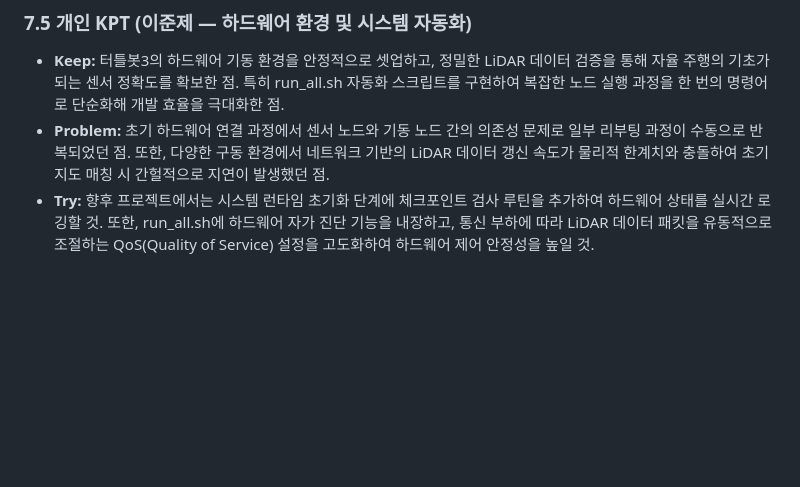
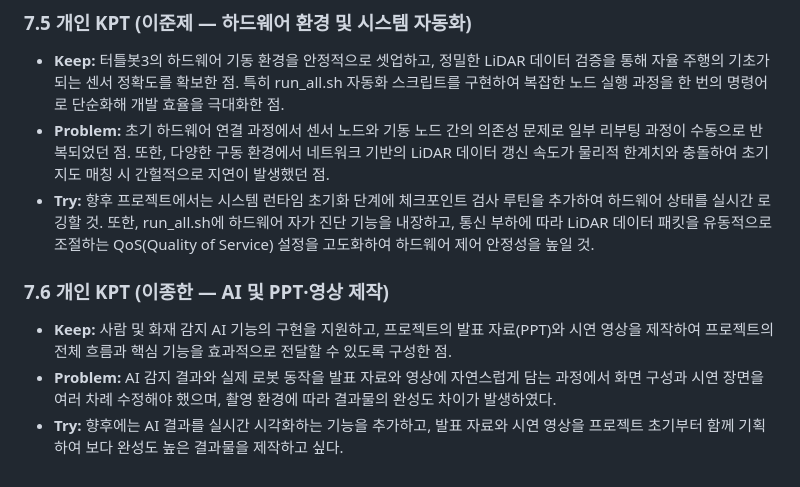
Before and after one commit to hyeok8641/my-turtlebot-security, a Markdown page: REPORT.md, the part around the change. Drawn GitHub-style; blank space fills up the shorter version.

```diff
--- a/REPORT.md
+++ b/REPORT.md
@@ -81,3 +81,8 @@
 * **Keep:** 터틀봇3의 하드웨어 기동 환경을 안정적으로 셋업하고, 정밀한 LiDAR 데이터 검증을 통해 자율 주행의 기초가 되는 센서 정확도를 확보한 점. 특히 run_all.sh 자동화 스크립트를 구현하여 복잡한 노드 실행 과정을 한 번의 명령어로 단순화해 개발 효율을 극대화한 점.
 * **Problem:** 초기 하드웨어 연결 과정에서 센서 노드와 기동 노드 간의 의존성 문제로 일부 리부팅 과정이 수동으로 반복되었던 점. 또한, 다양한 구동 환경에서 네트워크 기반의 LiDAR 데이터 갱신 속도가 물리적 한계치와 충돌하여 초기 지도 매칭 시 간헐적으로 지연이 발생했던 점.
 * **Try:** 향후 프로젝트에서는 시스템 런타임 초기화 단계에 체크포인트 검사 루틴을 추가하여 하드웨어 상태를 실시간 로깅할 것. 또한, run_all.sh에 하드웨어 자가 진단 기능을 내장하고, 통신 부하에 따라 LiDAR 데이터 패킷을 유동적으로 조절하는 QoS(Quality of Service) 설정을 고도화하여 하드웨어 제어 안정성을 높일 것.
+
+### 7.6 개인 KPT (이종한 — AI 및 PPT·영상 제작)
+* **Keep:** 사람 및 화재 감지 AI 기능의 구현을 지원하고, 프로젝트의 발표 자료(PPT)와 시연 영상을 제작하여 프로젝트의 전체 흐름과 핵심 기능을 효과적으로 전달할 수 있도록 구성한 점.
+* **Problem:** AI 감지 결과와 실제 로봇 동작을 발표 자료와 영상에 자연스럽게 담는 과정에서 화면 구성과 시연 장면을 여러 차례 수정해야 했으며, 촬영 환경에 따라 결과물의 완성도 차이가 발생하였다.
+* **Try:** 향후에는 AI 결과를 실시간 시각화하는 기능을 추가하고, 발표 자료와 시연 영상을 프로젝트 초기부터 함께 기획하여 보다 완성도 높은 결과물을 제작하고 싶다.
```
